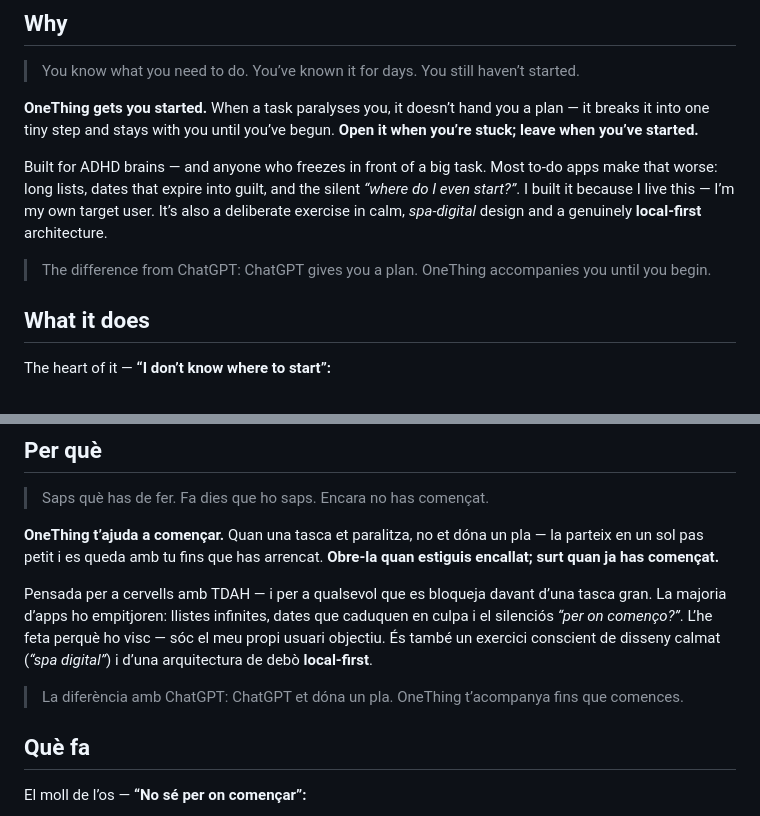
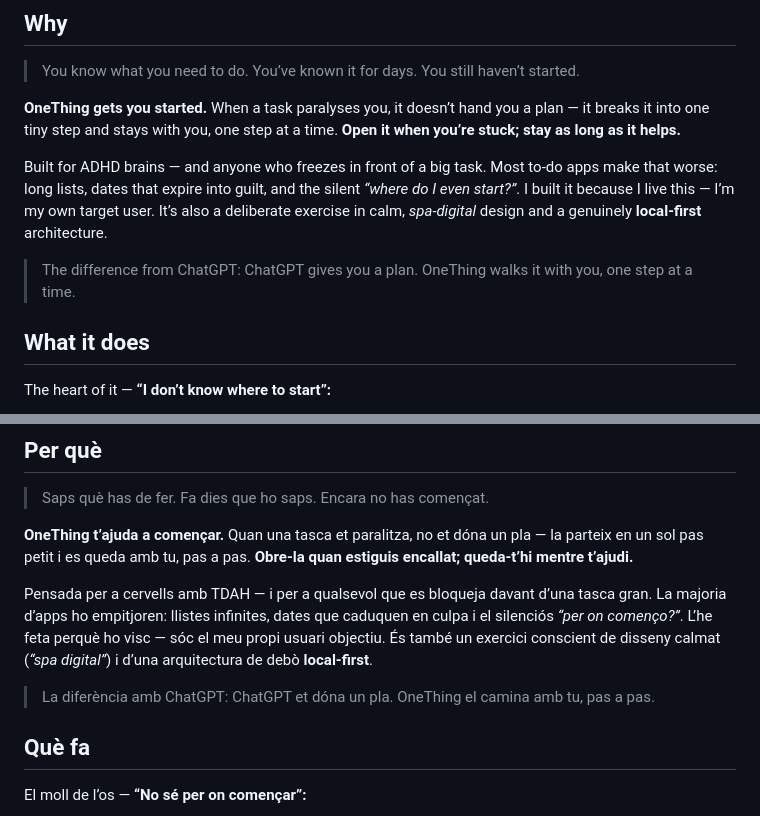
Before and after one commit to gener74/onething, a Markdown page: README.md, 2 parts joined by grey strips. GitHub-like rendering.

Commit message:
Docs: alinear el README amb la promesa "t'acompanya tot el procés"
Mateix retoc que la landing, per coherència de veu: la línia del contrast amb
ChatGPT i el "es queda amb tu fins que has arrencat / leave when you've started"
deixen de capar la companyia al moment d'arrencar → "el camina amb tu, pas a pas"
i "queda-t'hi mentre t'ajudi". El titular (qui s'encalla abans de començar) es
manté com a ham. EN + CA.

Co-Authored-By: Claude Opus 4.8 <noreply@anthropic.com>

```diff
--- a/README.md
+++ b/README.md
@@ -24,11 +24,11 @@ Not another to-do list — a coach that helps you begin.
 > You’ve known it for days.
 > You still haven’t started.
 
-**OneThing gets you started.** When a task paralyses you, it doesn’t hand you a plan — it breaks it into one tiny step and stays with you until you’ve begun. **Open it when you’re stuck; leave when you’ve started.**
+**OneThing gets you started.** When a task paralyses you, it doesn’t hand you a plan — it breaks it into one tiny step and stays with you, one step at a time. **Open it when you’re stuck; stay as long as it helps.**
 
 Built for ADHD brains — and anyone who freezes in front of a big task. Most to-do apps make that worse: long lists, dates that expire into guilt, and the silent _“where do I even start?”_. I built it because I live this — I’m my own target user. It’s also a deliberate exercise in calm, _spa-digital_ design and a genuinely **local-first** architecture.
 
-> The difference from ChatGPT: ChatGPT gives you a plan. OneThing accompanies you until you begin.
+> The difference from ChatGPT: ChatGPT gives you a plan. OneThing walks it with you, one step at a time.
 
 ## What it does
 
@@ -111,11 +111,11 @@ No és una altra llista de tasques — un coach que t’ajuda a arrencar.
 > Fa dies que ho saps.
 > Encara no has començat.
 
-**OneThing t’ajuda a començar.** Quan una tasca et paralitza, no et dóna un pla — la parteix en un sol pas petit i es queda amb tu fins que has arrencat. **Obre-la quan estiguis encallat; surt quan ja has començat.**
+**OneThing t’ajuda a començar.** Quan una tasca et paralitza, no et dóna un pla — la parteix en un sol pas petit i es queda amb tu, pas a pas. **Obre-la quan estiguis encallat; queda-t’hi mentre t’ajudi.**
 
 Pensada per a cervells amb TDAH — i per a qualsevol que es bloqueja davant d’una tasca gran. La majoria d’apps ho empitjoren: llistes infinites, dates que caduquen en culpa i el silenciós _“per on començo?”_. L’he feta perquè ho visc — sóc el meu propi usuari objectiu. És també un exercici conscient de disseny calmat (_“spa digital”_) i d’una arquitectura de debò **local-first**.
 
-> La diferència amb ChatGPT: ChatGPT et dóna un pla. OneThing t’acompanya fins que comences.
+> La diferència amb ChatGPT: ChatGPT et dóna un pla. OneThing el camina amb tu, pas a pas.
 
 ## Què fa
 
```
